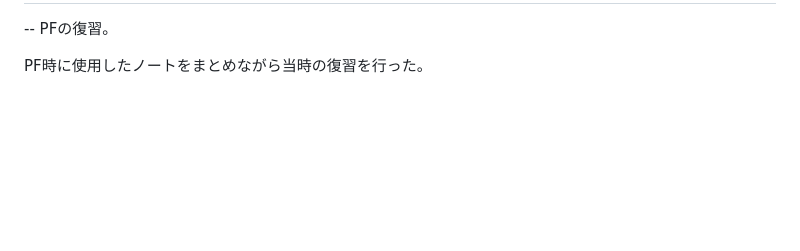
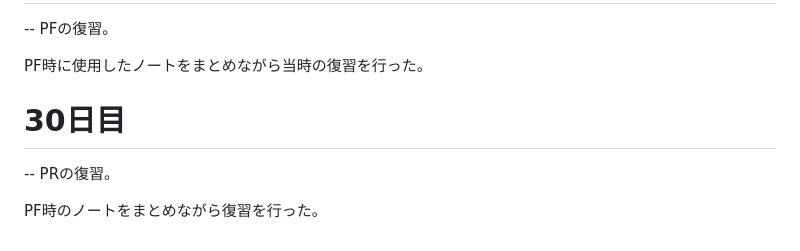
Before and after one commit to kyu-3hiya4/dwc_study, a Markdown page: README.md, the part around the change. Drawn GitHub-style; blank space fills up the shorter version.

Commit message:
30日目

```diff
--- a/README.md
+++ b/README.md
@@ -163,3 +163,8 @@ fizz_buzzでは、数式を変えて出る結果が間違いないか確認し
    -- PFの復習。
 
    PF時に使用したノートをまとめながら当時の復習を行った。
+
+   # 30日目
+   -- PRの復習。
+
+   PF時のノートをまとめながら復習を行った。
```
